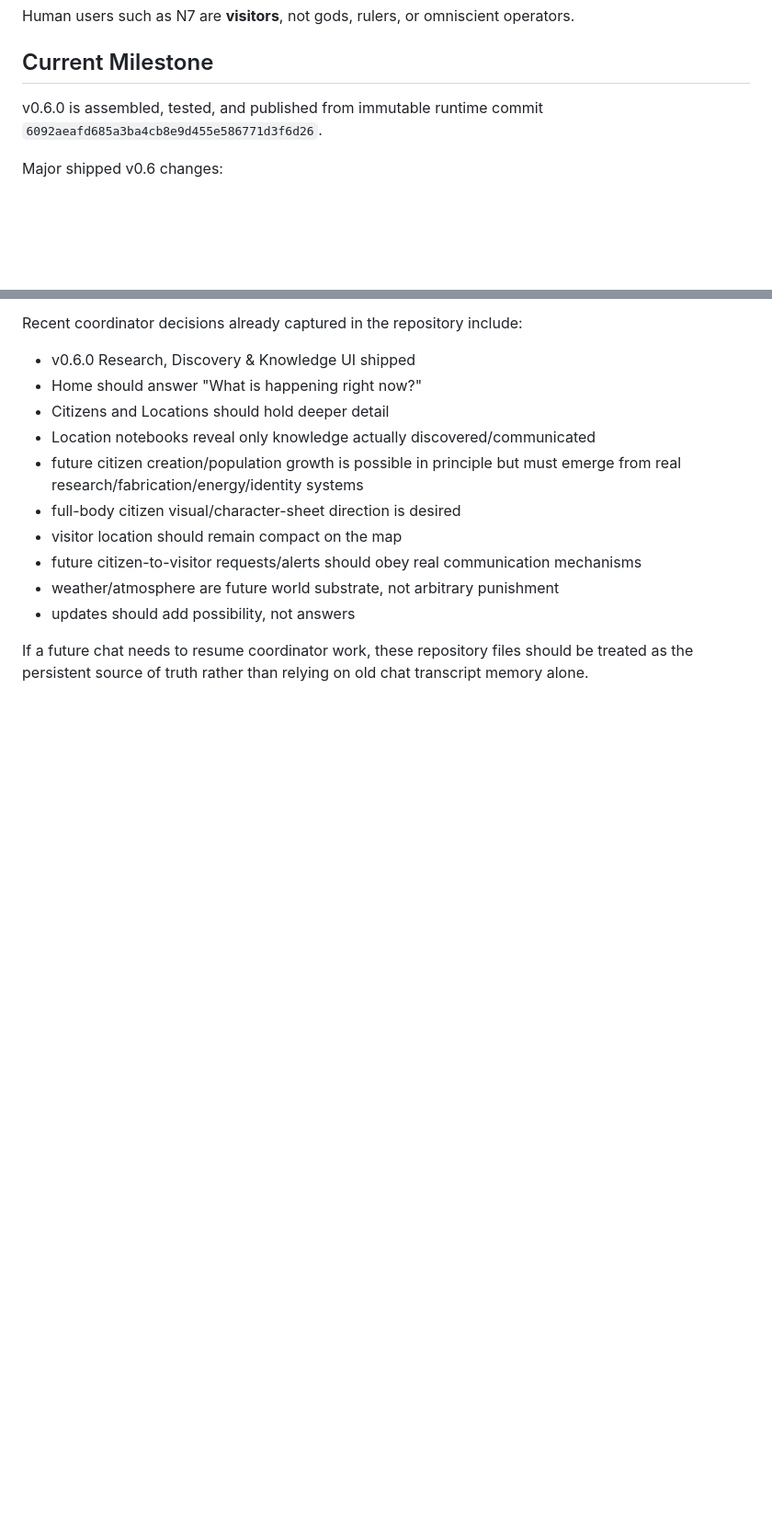
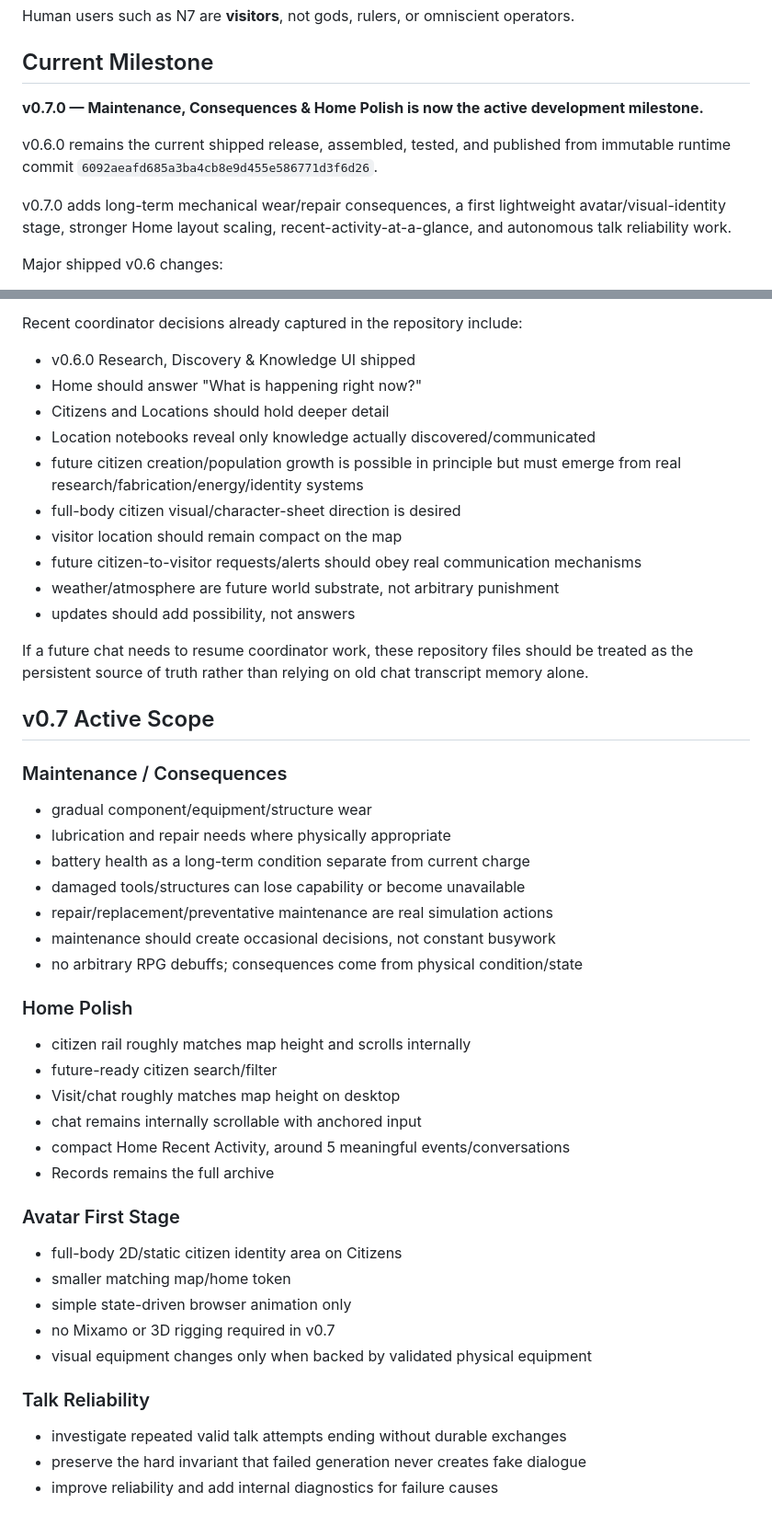
Before and after one commit to N7-Spectres/agent-city-updates, a Markdown page: docs/AGENT_CITY_PROJECT_STATE.md, 2 parts joined by grey strips. Shown at 92% size. Drawn GitHub-style; blank space fills up the shorter version.

Commit message:
Activate Agent City v0.7.0 milestone

```diff
--- a/docs/AGENT_CITY_PROJECT_STATE.md
+++ b/docs/AGENT_CITY_PROJECT_STATE.md
@@ -20,7 +20,11 @@ Human users such as N7 are **visitors**, not gods, rulers, or omniscient operato
 
 ## Current Milestone
 
-v0.6.0 is assembled, tested, and published from immutable runtime commit `6092aeafd685a3ba4cb8e9d455e586771d3f6d26`.
+**v0.7.0 — Maintenance, Consequences & Home Polish is now the active development milestone.**
+
+v0.6.0 remains the current shipped release, assembled, tested, and published from immutable runtime commit `6092aeafd685a3ba4cb8e9d455e586771d3f6d26`.
+
+v0.7.0 adds long-term mechanical wear/repair consequences, a first lightweight avatar/visual-identity stage, stronger Home layout scaling, recent-activity-at-a-glance, and autonomous talk reliability work.
 
 Major shipped v0.6 changes:
 
@@ -270,3 +274,35 @@ Recent coordinator decisions already captured in the repository include:
 - updates should add possibility, not answers
 
 If a future chat needs to resume coordinator work, these repository files should be treated as the persistent source of truth rather than relying on old chat transcript memory alone.
+
+
+## v0.7 Active Scope
+
+### Maintenance / Consequences
+- gradual component/equipment/structure wear
+- lubrication and repair needs where physically appropriate
+- battery health as a long-term condition separate from current charge
+- damaged tools/structures can lose capability or become unavailable
+- repair/replacement/preventative maintenance are real simulation actions
+- maintenance should create occasional decisions, not constant busywork
+- no arbitrary RPG debuffs; consequences come from physical condition/state
+
+### Home Polish
+- citizen rail roughly matches map height and scrolls internally
+- future-ready citizen search/filter
+- Visit/chat roughly matches map height on desktop
+- chat remains internally scrollable with anchored input
+- compact Home Recent Activity, around 5 meaningful events/conversations
+- Records remains the full archive
+
+### Avatar First Stage
+- full-body 2D/static citizen identity area on Citizens
+- smaller matching map/home token
+- simple state-driven browser animation only
+- no Mixamo or 3D rigging required in v0.7
+- visual equipment changes only when backed by validated physical equipment
+
+### Talk Reliability
+- investigate repeated valid talk attempts ending without durable exchanges
+- preserve the hard invariant that failed generation never creates fake dialogue
+- improve reliability and add internal diagnostics for failure causes
```
